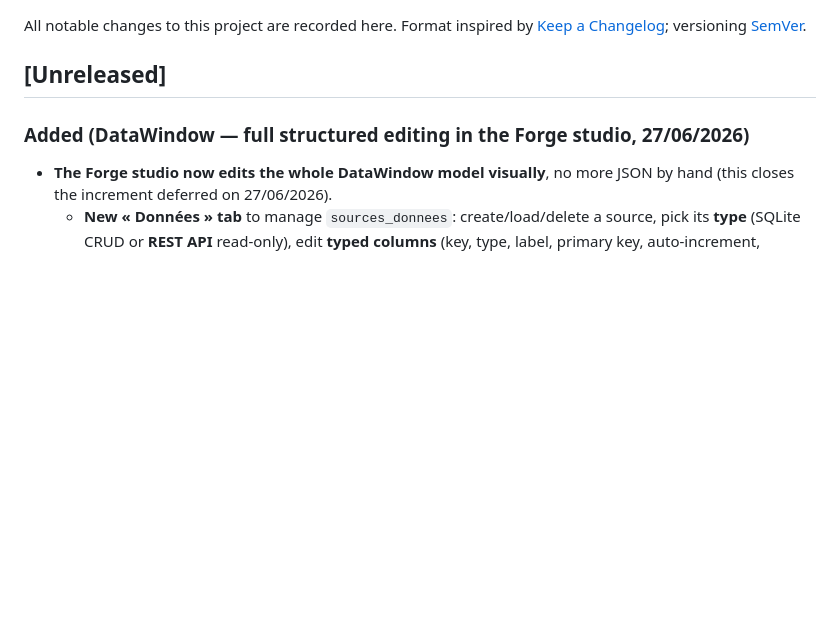
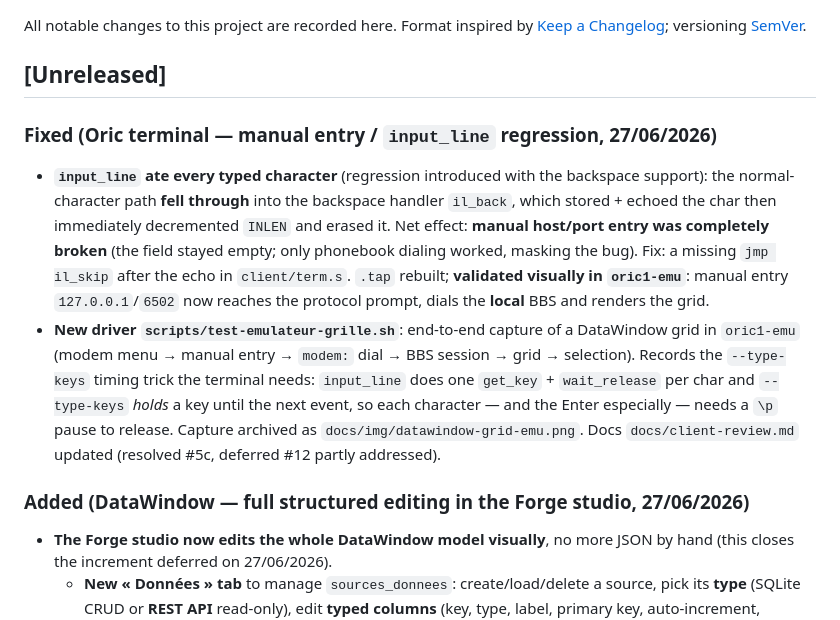
Before and after one commit to benedictemarty/bbsoric, a Markdown page: CHANGELOG.md, the part around the change. Drawn GitHub-style; blank space fills up the shorter version.

Commit message:
Terminal: corrige input_line (caractere avale) + capture grille emulateur
input_line tombait en cascade dans le handler backspace (il_back) : tout
caractere tape etait stocke, affiche, puis aussitot efface (INLEN decremente).
La saisie manuelle host/port etait donc totalement inoperante (seul le
repertoire fonctionnait, masquant le bug). Ajout du 'jmp il_skip' manquant.

Nouveau scripts/test-emulateur-grille.sh : capture de bout en bout d'une grille
DataWindow dans oric1-emu (menu modem -> saisie manuelle -> numerotation modem
-> session BBS locale -> grille). Astuce --type-keys documentee (pause \p pour
relacher chaque touche avant la suivante / l'Entree). Capture archivee.

Refs client-review #5c (resolu), #12 (partiellement adresse).

```diff
--- a/CHANGELOG.md
+++ b/CHANGELOG.md
@@ -5,6 +5,23 @@ Format inspired by [Keep a Changelog](https://keepachangelog.com/en/1.1.0/);
 versioning [SemVer](https://semver.org/lang/en/).
 
 ## [Unreleased]
+
+### Fixed (Oric terminal — manual entry / `input_line` regression, 27/06/2026)
+- **`input_line` ate every typed character** (regression introduced with the
+  backspace support): the normal-character path **fell through** into the backspace
+  handler `il_back`, which stored + echoed the char then immediately decremented
+  `INLEN` and erased it. Net effect: **manual host/port entry was completely broken**
+  (the field stayed empty; only phonebook dialing worked, masking the bug). Fix: a
+  missing `jmp il_skip` after the echo in `client/term.s`. `.tap` rebuilt; **validated
+  visually in `oric1-emu`**: manual entry `127.0.0.1`/`6502` now reaches the protocol
+  prompt, dials the **local** BBS and renders the grid.
+- **New driver `scripts/test-emulateur-grille.sh`**: end-to-end capture of a DataWindow
+  grid in `oric1-emu` (modem menu → manual entry → `modem:` dial → BBS session →
+  grid → selection). Records the `--type-keys` timing trick the terminal needs:
+  `input_line` does one `get_key` + `wait_release` per char and `--type-keys` *holds*
+  a key until the next event, so each character — and the Enter especially — needs a
+  `\p` pause to release. Capture archived as `docs/img/datawindow-grid-emu.png`. Docs
+  `docs/client-review.md` updated (resolved #5c, deferred #12 partly addressed).
 
 ### Added (DataWindow — full structured editing in the Forge studio, 27/06/2026)
 - **The Forge studio now edits the whole DataWindow model visually**, no more JSON
```
Also changed, not shown: docs/client-review.md (+2 -1 lines), docs/img/datawindow-grid-emu.png (added), 2 other files.
